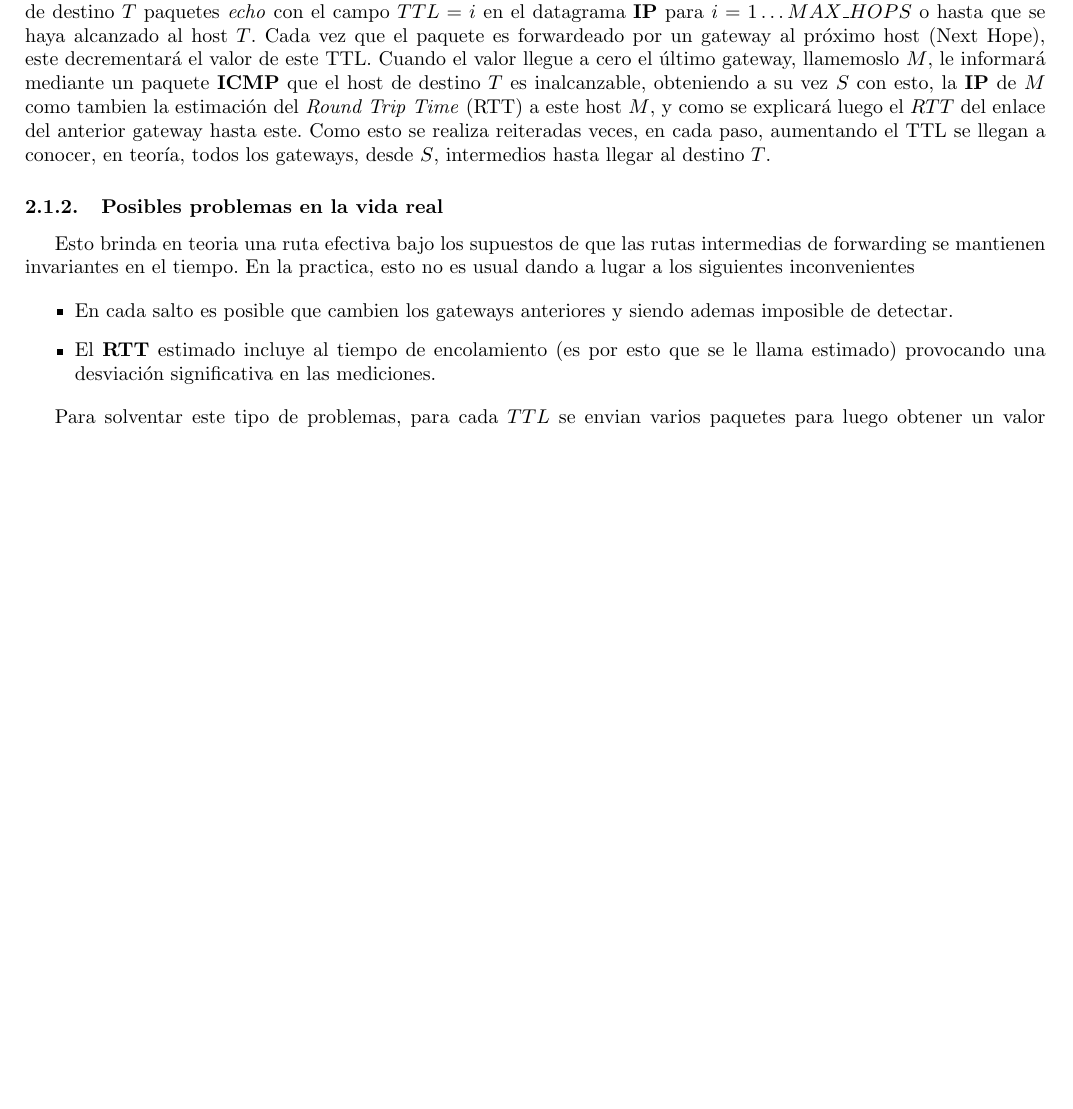
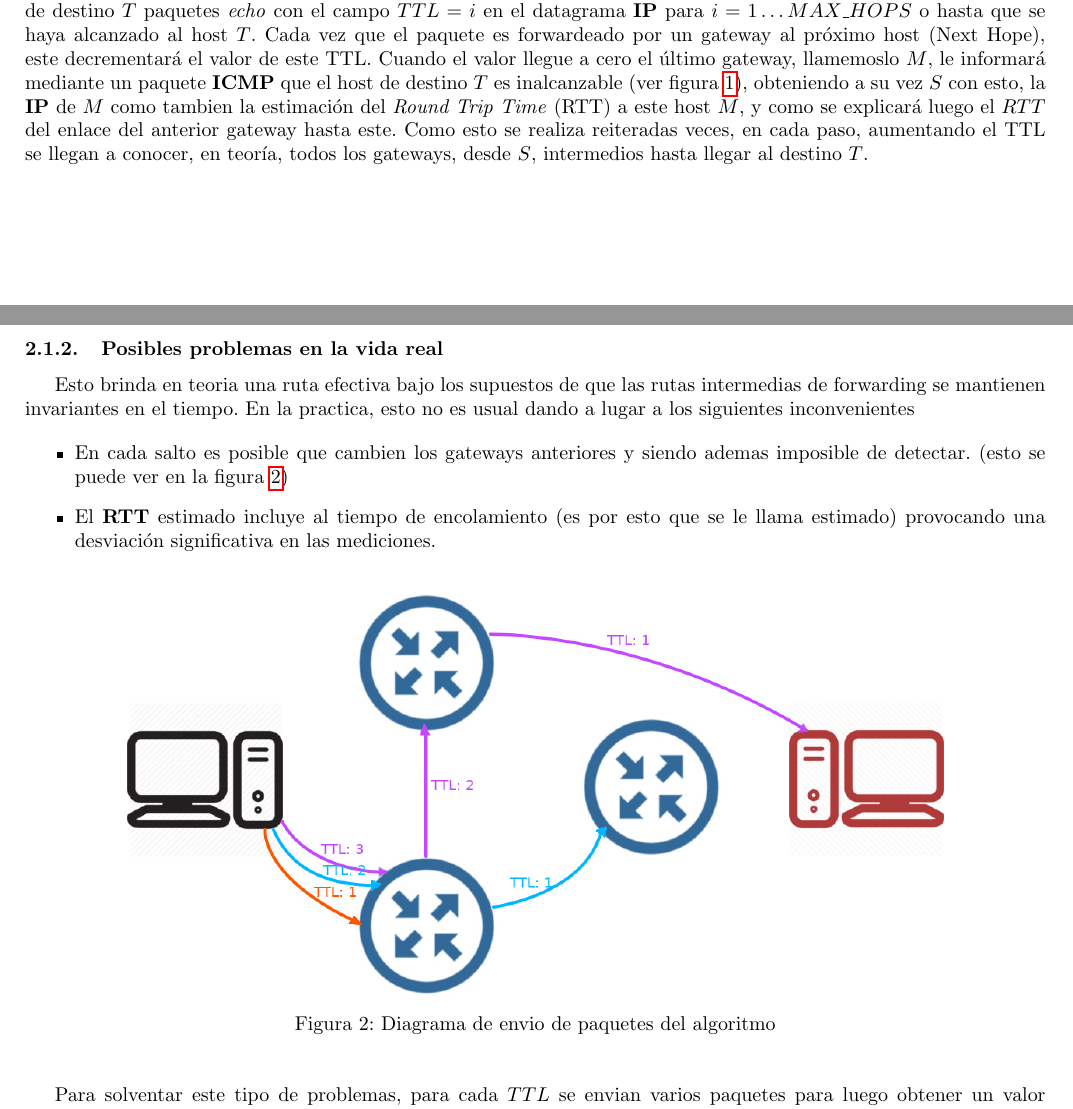
Before and after one commit to nirvguy/tdc-tps, a LaTeX document (tp2/informe/informe.tex, which reads tp2/informe/desarrollo.tex): part of page 3 of 4 before the commit and two parts of pages 3 and 4 of 5 after it, the two joined at a grey line, cut so that both start at the same text, the shorter picture padded with empty space. Compiled offline with pdfLaTeX.

Commit message:
Agrega diagramas de envio de mensajes

```diff
--- a/tp2/informe/desarrollo.tex
+++ b/tp2/informe/desarrollo.tex
@@ -35,3 +39,7 @@ de Internet. Se utiliza en situaciones, y distintos própositos como
+		\label{fig:diagramasimple}
+	\end{center}
+\end{figure}
+
 Sea $S$ el host que desea enviar el paquete y $T$ el host destino.
 El algoritmo consiste en enviar desde $S$ al host de destino $T$ paquetes
 \emph{echo} con el campo $TTL=i$ en el datagrama \textbf{IP} para $i=1 \dots
@@ -39,7 +47,7 @@ MAX\_HOPS$ o hasta que se haya alcanzado al host $T$. Cada vez que el paquete
 es forwardeado por un gateway al próximo host (Next Hope), este decrementará el
 valor de este TTL. Cuando el valor llegue a cero el último gateway, llamemoslo
 $M$, le informará mediante un paquete \textbf{ICMP} que el host de destino $T$
-es inalcanzable, obteniendo a su vez $S$ con esto, la \textbf{IP} de $M$ como
+es inalcanzable (ver figura \ref{fig:diagramasimple}), obteniendo a su vez $S$ con esto, la \textbf{IP} de $M$ como
 tambien la estimación del \textit{Round
 Trip Time} (RTT) a este host $M$, y como se explicará luego el $RTT$ del enlace
 del anterior gateway hasta este. Como esto se realiza reiteradas veces, en
@@ -48,17 +56,26 @@ gateways, desde $S$, intermedios hasta llegar al destino $T$.
 
 \subsubsection{Posibles problemas en la vida real}
 
+
 Esto brinda en teoria una ruta efectiva bajo los supuestos de que
 las rutas intermedias de forwarding se mantienen invariantes en el tiempo. En
 la practica, esto no es usual dando a lugar a los siguientes inconvenientes
 
 \begin{itemize}
 	\item En cada salto es posible que cambien los gateways anteriores y siendo
-	ademas imposible de detectar.
+	ademas imposible de detectar. (esto se puede ver en la figura \ref{fig:diagramareal})
 	\item El \textbf{RTT} estimado incluye al tiempo de encolamiento (es por esto
 	que se le llama estimado) provocando una desviación significativa en las
 	mediciones.
 \end{itemize}
+
+\begin{figure}[ht]
+	\begin{center}
+		\includegraphics[width=0.8\columnwidth]{imagenes/diagrama_2.jpg}
+		\caption{Diagrama de envio de paquetes del algoritmo}
+		\label{fig:diagramareal}
+	\end{center}
+\end{figure}
 
 Para solventar este tipo de problemas, para cada $TTL$ se envian varios paquetes
 para luego obtener un valor promedio de $RTT$ mas significativo que el de un
```
Also changed, not shown: tp2/informe/imagenes/diagrama_1.jpg (added), tp2/informe/imagenes/diagrama_2.jpg (added), tp2/informe/desarrollo.tex (4 more changed lines).
